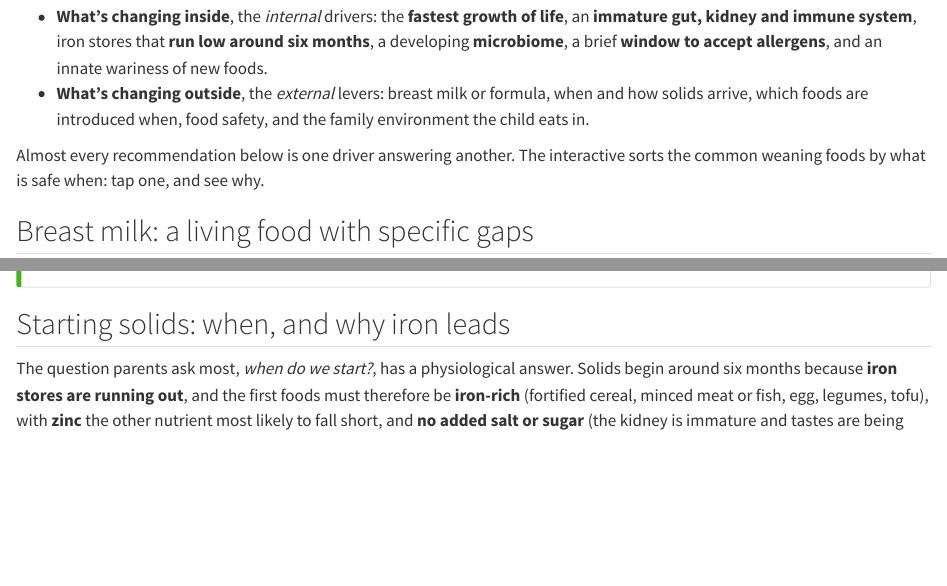
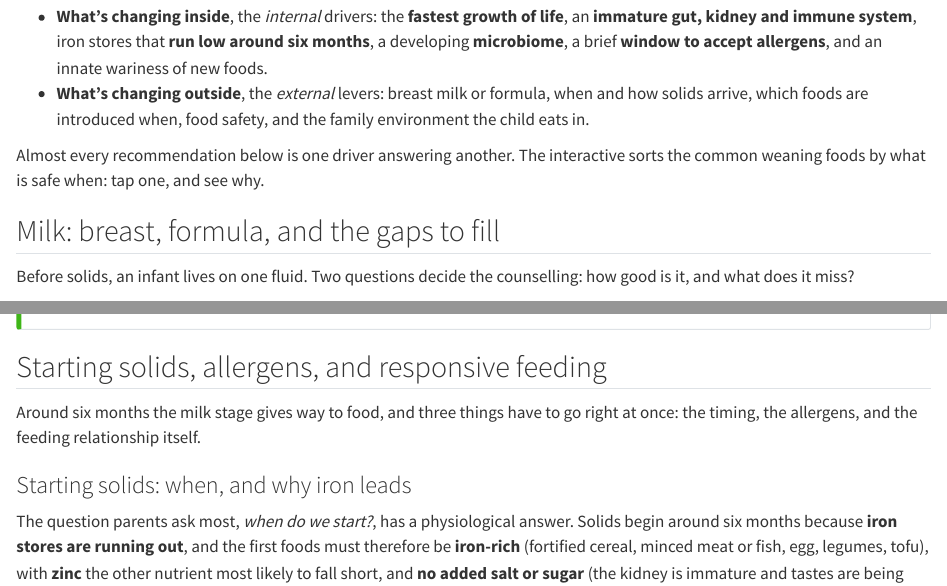
Before and after one commit to nusmedicine/nutrition, a Quarto document (book/chapters/infancy-early-childhood.qmd): the page in a window 1100 px wide, from 330 px down, and a second part further down, joined at a grey line. Rendered offline with R 4.5, knitr and Pandoc in place of Quarto, with nearby package versions.

Commit message:
Restructure infancy-early-childhood to the life-stage recipe
12 flat sections -> milk / starting-solids / do-no-harm movements; nest breast+formula and solids+allergens+feeding as ###. Cite multiset identical to HEAD, 3 islands, 1 callout; renders clean, islands mount.

Co-Authored-By: Claude Opus 4.8 <noreply@anthropic.com>

```diff
--- a/book/chapters/infancy-early-childhood.qmd
+++ b/book/chapters/infancy-early-childhood.qmd
@@ -22,4 +22,6 @@ weaning foods by what is safe when: tap one, and see why.
 
 <div data-island="food-form-sorter" data-src="/diagrams/food-form-sorter.yml"></div>
 
-## Breast milk: a living food with specific gaps
+## Milk: breast, formula, and the gaps to fill
+
+Before solids, an infant lives on one fluid. Two questions decide the counselling: how good is it, and what does it miss?
@@ -82,7 +86,11 @@ carry beliefs worth gently addressing, such as that fruit can stand in for veget
 always finish the plate [@tanGrandparents2019]. Counsel the whole household, not just the mother.
 :::
 
-## Starting solids: when, and why iron leads
+## Starting solids, allergens, and responsive feeding
+
+Around six months the milk stage gives way to food, and three things have to go right at once: the timing, the allergens, and the feeding relationship itself.
+
+### Starting solids: when, and why iron leads
 
 The question parents ask most, *when do we start?*, has a physiological answer. Solids begin around
 six months because **iron stores are running out**, and the first foods must therefore be
```
Also changed, not shown: book/chapters/infancy-early-childhood.qmd (8 more changed lines).
